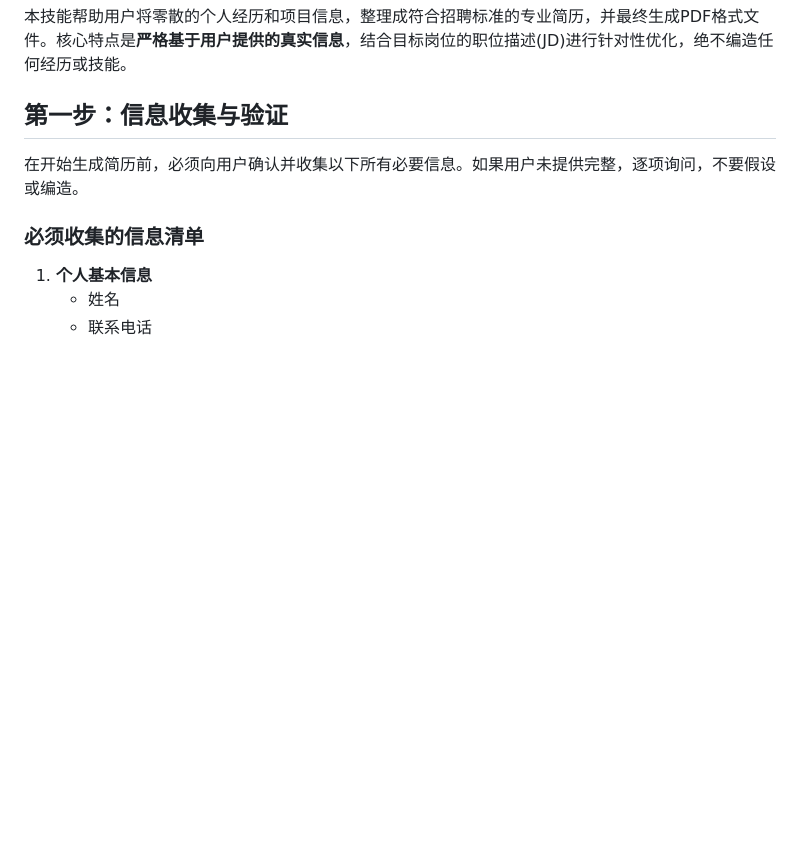
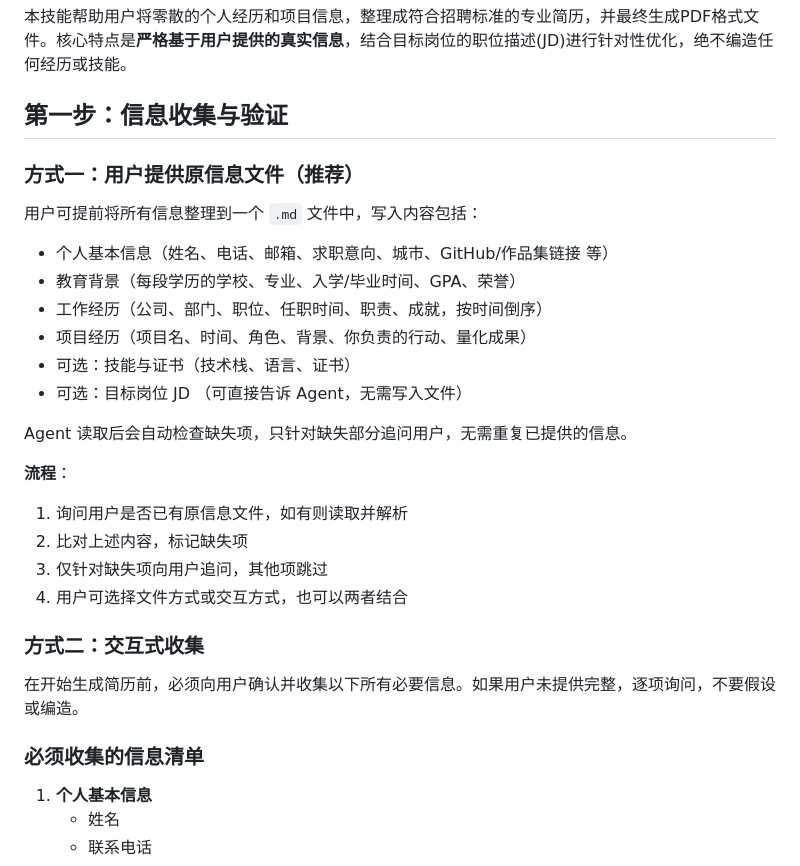
Before and after one commit to isjya/resume-builder, a Markdown page: SKILL.md, the part around the change. Rendered like a GitHub page; blank space fills up the shorter version.

Commit message:
improve UX by allowing users to pre-store personal info in a md file.

```diff
--- a/SKILL.md
+++ b/SKILL.md
@@ -11,6 +11,27 @@ license: MIT
 本技能帮助用户将零散的个人经历和项目信息，整理成符合招聘标准的专业简历，并最终生成PDF格式文件。核心特点是**严格基于用户提供的真实信息**，结合目标岗位的职位描述(JD)进行针对性优化，绝不编造任何经历或技能。
 
 ## 第一步：信息收集与验证
+
+### 方式一：用户提供原信息文件（推荐）
+
+用户可提前将所有信息整理到一个 `.md` 文件中，写入内容包括：
+- 个人基本信息（姓名、电话、邮箱、求职意向、城市、GitHub/作品集链接 等）
+- 教育背景（每段学历的学校、专业、入学/毕业时间、GPA、荣誉）
+- 工作经历（公司、部门、职位、任职时间、职责、成就，按时间倒序）
+- 项目经历（项目名、时间、角色、背景、你负责的行动、量化成果）
+- 可选：技能与证书（技术栈、语言、证书）
+- 可选：目标岗位 JD （可直接告诉 Agent，无需写入文件）
+
+Agent 读取后会自动检查缺失项，只针对缺失部分追问用户，无需重复已提供的信息。
+
+**流程**：
+1. 询问用户是否已有原信息文件，如有则读取并解析
+2. 比对上述内容，标记缺失项
+3. 仅针对缺失项向用户追问，其他项跳过
+4. 用户可选择文件方式或交互方式，也可以两者结合
+
+### 方式二：交互式收集
+
 在开始生成简历前，必须向用户确认并收集以下所有必要信息。如果用户未提供完整，逐项询问，不要假设或编造。
 
 ### 必须收集的信息清单
```
